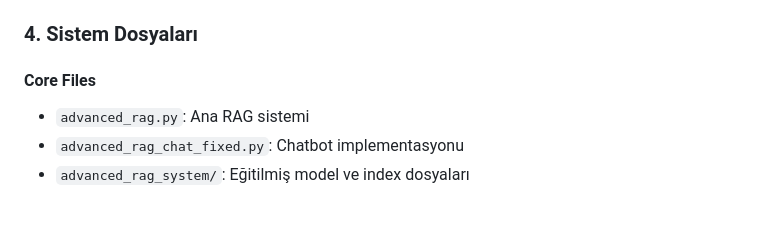
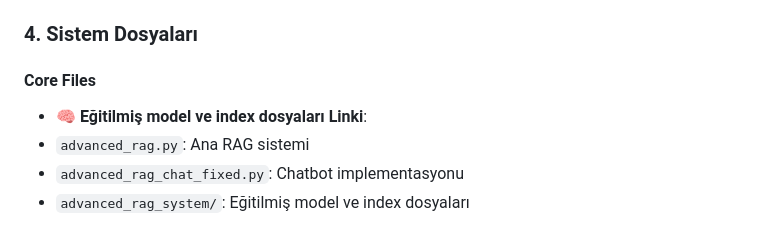
Before and after one commit to kculus/btk_hackathon, a Markdown page: README.md, the part around the change. GitHub-like rendering.

```diff
--- a/README.md
+++ b/README.md
@@ -131,6 +131,7 @@ max_memory={0: "4GB"}  # Memory limiti
 ### 4. **Sistem Dosyaları**
 
 #### **Core Files**
+- **🧠 Eğitilmiş model ve index dosyaları Linki**:
 - `advanced_rag.py`: Ana RAG sistemi
 - `advanced_rag_chat_fixed.py`: Chatbot implementasyonu
 - `advanced_rag_system/`: Eğitilmiş model ve index dosyaları
```
